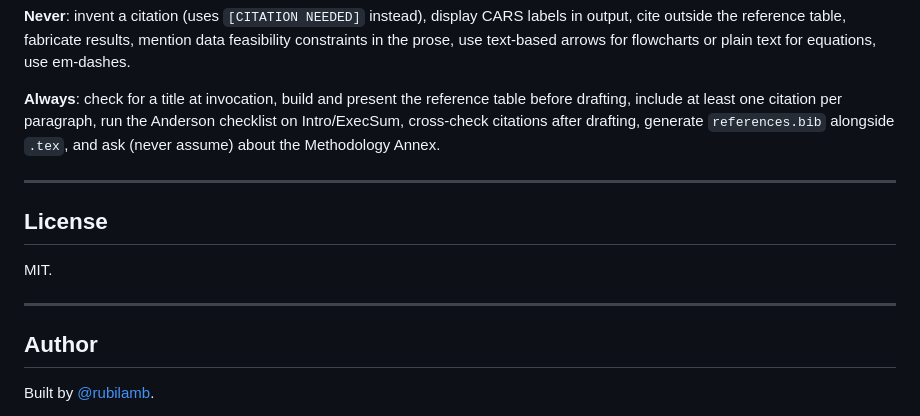
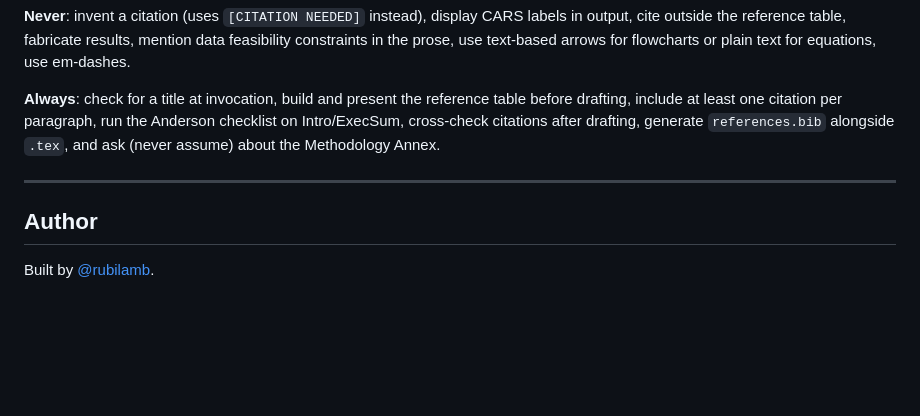
Before and after one commit to rubilamb/research-helper, a Markdown page: README.md, the part around the change. GitHub-like rendering; blank space fills up the shorter version.

Commit message:
Remove License section from README
Removed the License section from the README.

```diff
--- a/README.md
+++ b/README.md
@@ -213,12 +213,6 @@ Methodology Annex.
 
 ---
 
-## License
-
-MIT.
-
----
-
 ## Author
 
 Built by [@rubilamb](https://github.com/rubilamb).
```
